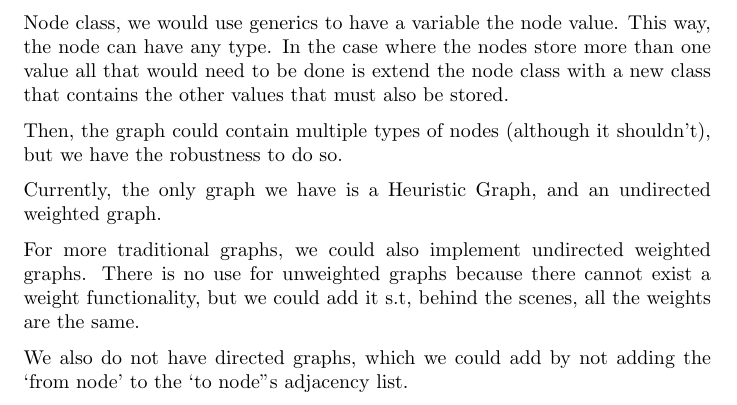
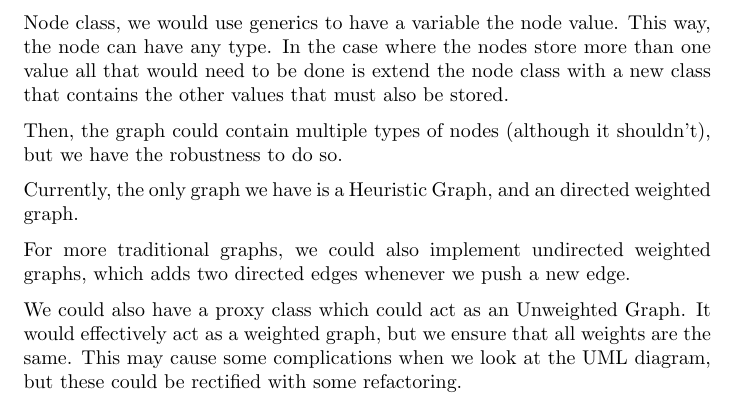
Before and after one commit to marwa-khafagy/-COMPSCI-2XC3-FINAL, a LaTeX document (main.tex): part of page 23 of 25, cut so that both start at the same text. Compiled offline with pdfLaTeX.

Commit message:
Expanded on Question 4

```diff
--- a/main.tex
+++ b/main.tex
@@ -501,11 +501,11 @@ Then, the graph could contain multiple types of nodes (although it shouldn't), b
 
 % • Discuss what other types of graphs we could have implement “Graph”. What other
 % implementations exist? ***(TODO)**
-Currently, the only graph we have is a Heuristic Graph, and an undirected weighted graph.
+Currently, the only graph we have is a Heuristic Graph, and an directed weighted graph.
 
-For more traditional graphs, we could also implement undirected weighted graphs. There is no use for unweighted graphs because there cannot exist a weight functionality, but we could add it s.t, behind the scenes, all the weights are the same.
+For more traditional graphs, we could also implement undirected weighted graphs, which adds two directed edges whenever we push a new edge.
 
-We also do not have directed graphs, which we could add by not adding the `from node' to the `to node''s adjacency list.
+We could also have a proxy class which could act as an Unweighted Graph. It would effectively act as a weighted graph, but we ensure that all weights are the same. This may cause some complications when we look at the UML diagram, but these could be rectified with some refactoring.
 
 \newpage
 \subsection{Executive Summary}
```
